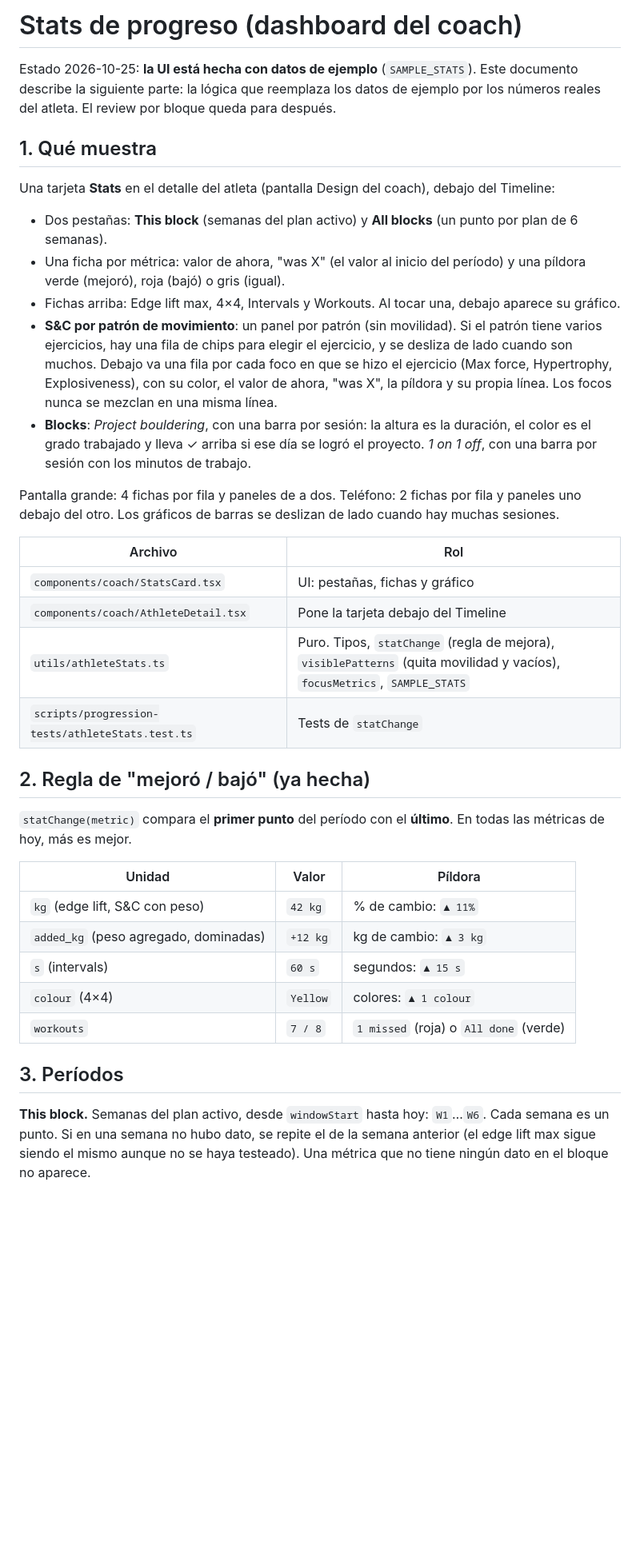
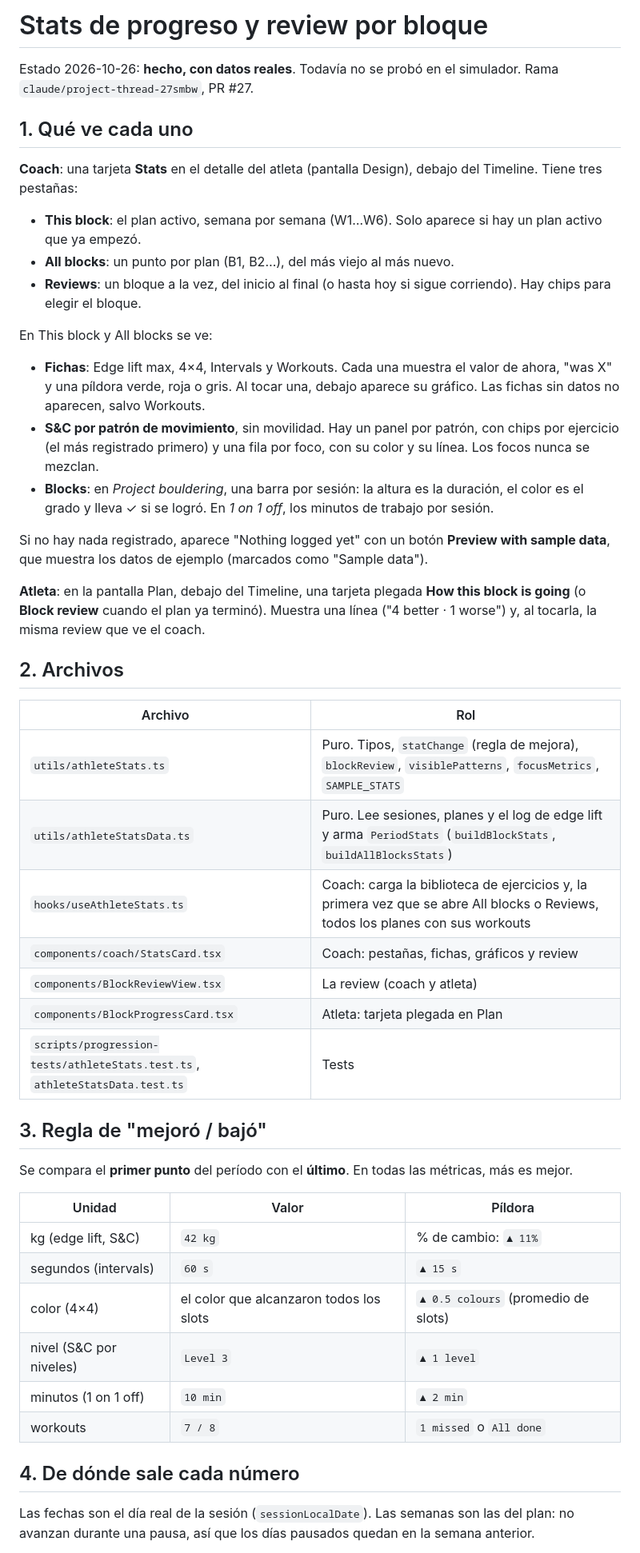
Before and after one commit to federico43/climbingApp, a Markdown page: docs/athlete-stats.md, the part around one of its changes. Shown at 80% size. Drawn GitHub-style; blank space fills up the shorter version.

Commit message:
Document the Stats card and block reviews as built
Co-Authored-By: Claude Opus 5.5 <noreply@anthropic.com>
Claude-Session: https://claude.ai/code/session_01Uj4Radvr4Z4hhakiWFx694

```diff
--- a/docs/athlete-stats.md
+++ b/docs/athlete-stats.md
@@ -1,49 +1,70 @@
-# Stats de progreso (dashboard del coach)
+# Stats de progreso y review por bloque
 
-Estado 2026-10-25: **la UI está hecha con datos de ejemplo** (`SAMPLE_STATS`).
-Este documento describe la siguiente parte: la lógica que reemplaza los datos
-de ejemplo por los números reales del atleta. El review por bloque queda para
-después.
+Estado 2026-10-26: **hecho, con datos reales**. Todavía no se probó en el
+simulador. Rama `claude/project-thread-27smbw`, PR #27.
 
-## 1. Qué muestra
+## 1. Qué ve cada uno
 
-Una tarjeta **Stats** en el detalle del atleta (pantalla Design del coach),
-debajo del Timeline:
+**Coach**: una tarjeta **Stats** en el detalle del atleta (pantalla Design),
+debajo del Timeline. Tiene tres pestañas:
 
-- Dos pestañas: **This block** (semanas del plan activo) y **All blocks** (un
-  punto por plan de 6 semanas).
-- Una ficha por métrica: valor de ahora, "was X" (el valor al inicio del
-  período) y una píldora verde (mejoró), roja (bajó) o gris (igual).
-- Fichas arriba: Edge lift max, 4×4, Intervals y Workouts. Al tocar una, debajo aparece su gráfico.
-- **S&C por patrón de movimiento**: un panel por patrón (sin movilidad). Si el patrón tiene varios ejercicios, hay una fila de chips para elegir el ejercicio, y se desliza de lado cuando son muchos. Debajo va una fila por cada foco en que se hizo el ejercicio (Max force, Hypertrophy, Explosiveness), con su color, el valor de ahora, "was X", la píldora y su propia línea. Los focos nunca se mezclan en una misma línea.
-- **Blocks**: *Project bouldering*, con una barra por sesión: la altura es la duración, el color es el grado trabajado y lleva ✓ arriba si ese día se logró el proyecto. *1 on 1 off*, con una barra por sesión con los minutos de trabajo.
+- **This block**: el plan activo, semana por semana (W1…W6). Solo aparece si
+  hay un plan activo que ya empezó.
+- **All blocks**: un punto por plan (B1, B2…), del más viejo al más nuevo.
+- **Reviews**: un bloque a la vez, del inicio al final (o hasta hoy si sigue
+  corriendo). Hay chips para elegir el bloque.
 
-Pantalla grande: 4 fichas por fila y paneles de a dos. Teléfono: 2 fichas por fila y paneles uno debajo del otro. Los gráficos de barras se deslizan de lado cuando hay muchas sesiones.
+En This block y All blocks se ve:
+
+- **Fichas**: Edge lift max, 4×4, Intervals y Workouts. Cada una muestra el
+  valor de ahora, "was X" y una píldora verde, roja o gris. Al tocar una,
+  debajo aparece su gráfico. Las fichas sin datos no aparecen, salvo
+  Workouts.
+- **S&C por patrón de movimiento**, sin movilidad. Hay un panel por patrón,
+  con chips por ejercicio (el más registrado primero) y una fila por foco,
+  con su color y su línea. Los focos nunca se mezclan.
+- **Blocks**: en *Project bouldering*, una barra por sesión: la altura es la
+  duración, el color es el grado y lleva ✓ si se logró. En *1 on 1 off*, los
+  minutos de trabajo por sesión.
+
+Si no hay nada registrado, aparece "Nothing logged yet" con un botón **Preview
+with sample data**, que muestra los datos de ejemplo (marcados como "Sample
+data").
+
+**Atleta**: en la pantalla Plan, debajo del Timeline, una tarjeta plegada
+**How this block is going** (o **Block review** cuando el plan ya terminó).
+Muestra una línea ("4 better · 1 worse") y, al tocarla, la misma review que
+ve el coach.
+
+## 2. Archivos
 
 | Archivo | Rol |
 | --- | --- |
-| `components/coach/StatsCard.tsx` | UI: pestañas, fichas y gráfico |
-| `components/coach/AthleteDetail.tsx` | Pone la tarjeta debajo del Timeline |
-| `utils/athleteStats.ts` | Puro. Tipos, `statChange` (regla de mejora), `visiblePatterns` (quita movilidad y vacíos), `focusMetrics`, `SAMPLE_STATS` |
-| `scripts/progression-tests/athleteStats.test.ts` | Tests de `statChange` |
+| `utils/athleteStats.ts` | Puro. Tipos, `statChange` (regla de mejora), `blockReview`, `visiblePatterns`, `focusMetrics`, `SAMPLE_STATS` |
+| `utils/athleteStatsData.ts` | Puro. Lee sesiones, planes y el log de edge lift y arma `PeriodStats` (`buildBlockStats`, `buildAllBlocksStats`) |
+| `hooks/useAthleteStats.ts` | Coach: carga la biblioteca de ejercicios y, la primera vez que se abre All blocks o Reviews, todos los planes con sus workouts |
+| `components/coach/StatsCard.tsx` | Coach: pestañas, fichas, gráficos y review |
+| `components/BlockReviewView.tsx` | La review (coach y atleta) |
+| `components/BlockProgressCard.tsx` | Atleta: tarjeta plegada en Plan |
+| `scripts/progression-tests/athleteStats.test.ts`, `athleteStatsData.test.ts` | Tests |
 
-## 2. Regla de "mejoró / bajó" (ya hecha)
+## 3. Regla de "mejoró / bajó"
 
-`statChange(metric)` compara el **primer punto** del período con el **último**.
-En todas las métricas de hoy, más es mejor.
+Se compara el **primer punto** del período con el **último**. En todas las
+métricas, más es mejor.
 
 | Unidad | Valor | Píldora |
 | --- | --- | --- |
-| `kg` (edge lift, S&C con peso) | `42 kg` | % de cambio: `▲ 11%` |
-| `added_kg` (peso agregado, dominadas) | `+12 kg` | kg de cambio: `▲ 3 kg` |
-| `s` (intervals) | `60 s` | segundos: `▲ 15 s` |
-| `colour` (4×4) | `Yellow` | colores: `▲ 1 colour` |
-| `workouts` | `7 / 8` | `1 missed` (roja) o `All done` (verde) |
+| kg (edge lift, S&C) | `42 kg` | % de cambio: `▲ 11%` |
+| segundos (intervals) | `60 s` | `▲ 15 s` |
+| color (4×4) | el color que alcanzaron todos los slots | `▲ 0.5 colours` (promedio de slots) |
+| nivel (S&C por niveles) | `Level 3` | `▲ 1 level` |
+| minutos (1 on 1 off) | `10 min` | `▲ 2 min` |
+| workouts | `7 / 8` | `1 missed` o `All done` |
 
-## 3. Períodos
+## 4. De dónde sale cada número
 
-**This block.** Semanas del plan activo, desde `windowStart` hasta hoy:
-`W1`…`W6`. Cada semana es un punto. Si en una semana no hubo dato, se repite
-el de la semana anterior (el edge lift max sigue siendo el mismo aunque no se
-haya testeado). Una métrica que no tiene ningún dato en el bloque no aparece.
+Las fechas son el día real de la sesión (`sessionLocalDate`). Las semanas son
+las del plan: no avanzan durante una pausa, así que los días pausados quedan
+en la semana anterior.
 
```
Also changed, not shown: other parts of docs/athlete-stats.md (+26 -54 lines).
